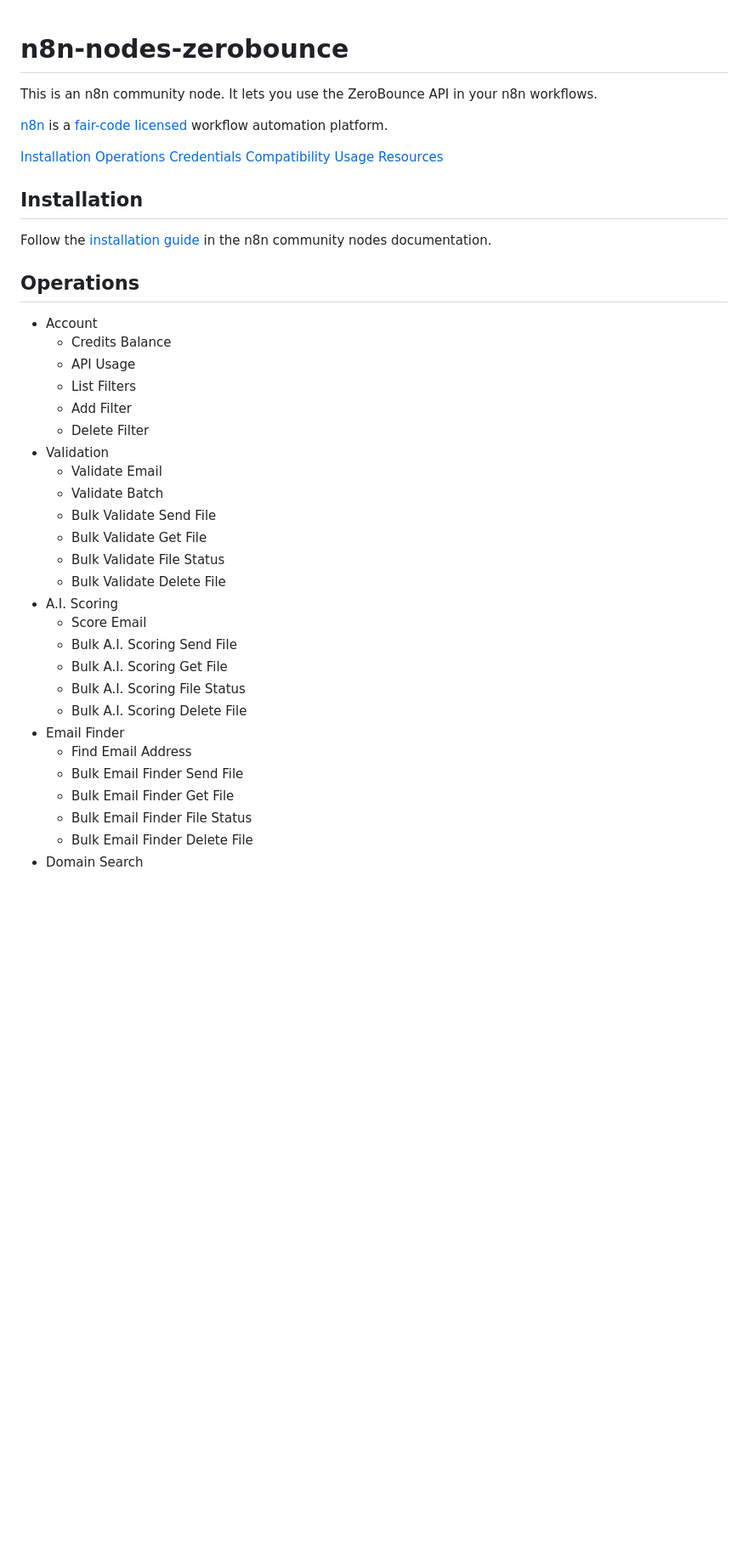
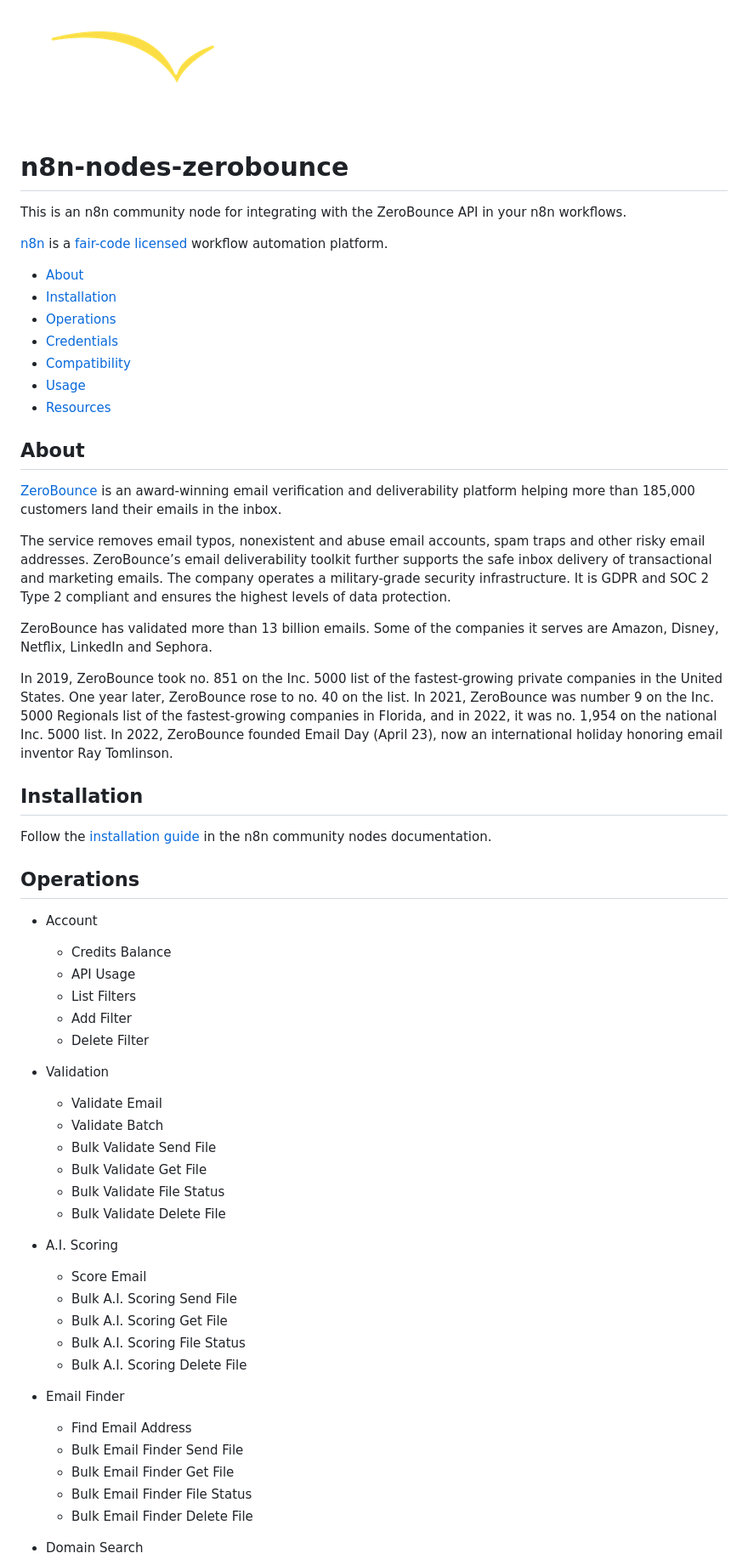
Before and after one commit to zerobounce/n8n-nodes-zerobounce, a Markdown page: README.md, the part around one of its changes. Shown at 85% size. Drawn GitHub-style; pictures changed too: icons/zerobounce-logo.png (added); blank space fills up the shorter version.

Commit message:
docs: improve README

```diff
--- a/README.md
+++ b/README.md
@@ -1,15 +1,30 @@
+![ZeroBounce Logo](https://raw.githubusercontent.com/zerobounce/n8n-nodes-zerobounce/main/icons/zerobounce-logo.png)
+
 # n8n-nodes-zerobounce
 
-This is an n8n community node. It lets you use the ZeroBounce API in your n8n workflows.
+This is an n8n community node for integrating with the ZeroBounce API in your n8n workflows.
 
 [n8n](https://n8n.io/) is a [fair-code licensed](https://docs.n8n.io/sustainable-use-license/) workflow automation platform.
 
-[Installation](#installation)
-[Operations](#operations)
-[Credentials](#credentials)
-[Compatibility](#compatibility)
-[Usage](#usage)
-[Resources](#resources)
+* [About](#about)
+* [Installation](#installation)
+* [Operations](#operations)
+* [Credentials](#credentials)
+* [Compatibility](#compatibility)
+* [Usage](#usage)
+* [Resources](#resources)
+
+## About
+
+[ZeroBounce](https://www.zerobounce.net) is an award-winning email verification and deliverability platform helping more than 185,000 customers land their emails in the inbox.
+
+The service removes email typos, nonexistent and abuse email accounts, spam traps and other risky email addresses. ZeroBounce’s email deliverability toolkit further supports the safe inbox delivery of transactional and marketing emails. The company operates a military-grade security infrastructure. It is GDPR and SOC 2 Type 2 compliant and ensures the highest levels of data protection.
+
+ZeroBounce has validated more than 13 billion emails. Some of the companies it serves are Amazon, Disney, Netflix, LinkedIn and Sephora.
+
+In 2019, ZeroBounce took no. 851 on the Inc. 5000 list of the fastest-growing private companies in the United States. One year later, ZeroBounce rose to no. 40 on the list. In 2021, ZeroBounce was number 9 on the Inc. 5000 Regionals list of the fastest-growing companies in
+Florida, and in 2022, it was no. 1,954 on the national Inc. 5000 list. In 2022, ZeroBounce founded Email Day (April 23), now an international holiday honoring
+email inventor Ray Tomlinson.
 
 ## Installation
 
@@ -23,6 +38,8 @@ Follow the [installation guide](https://docs.n8n.io/integrations/community-nodes
   - List Filters
   - Add Filter
   - Delete Filter
+
+
 - Validation
   - Validate Email
   - Validate Batch
@@ -30,18 +47,24 @@ Follow the [installation guide](https://docs.n8n.io/integrations/community-nodes
   -	Bulk Validate Get File
   -	Bulk Validate File Status
   -	Bulk Validate Delete File
+
+
 - A.I. Scoring
   - Score Email
   - Bulk A.I. Scoring Send File
   -	Bulk A.I. Scoring Get File
   -	Bulk A.I. Scoring File Status
   -	Bulk A.I. Scoring Delete File
+
+
 - Email Finder
   - Find Email Address
   - Bulk Email Finder Send File
   - Bulk Email Finder Get File
   - Bulk Email Finder File Status
   - Bulk Email Finder Delete File
+
+
 - Domain Search
   - Domain Search
   - Bulk Domain Search Send File
```
Also changed, not shown: other parts of README.md (+5 -2 lines).
